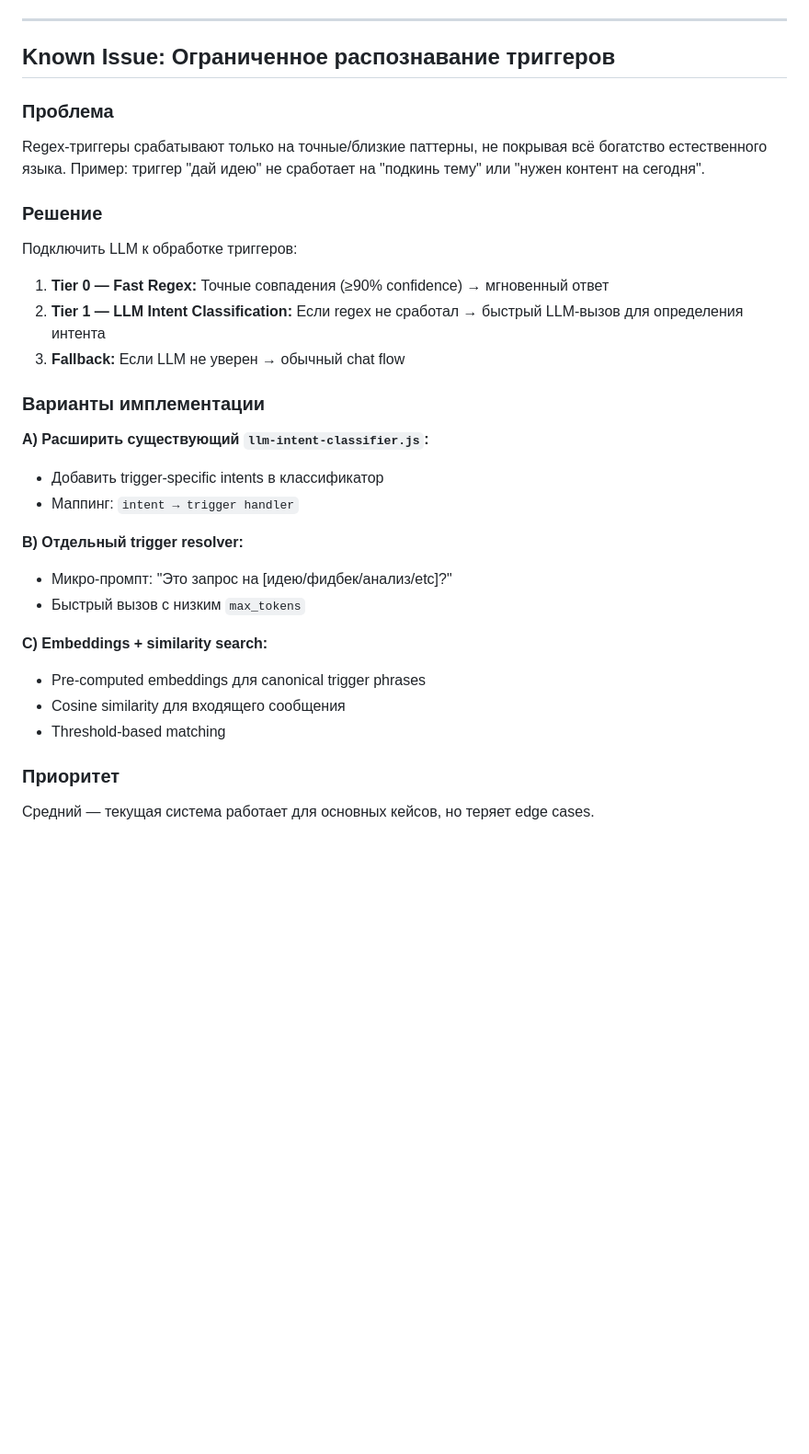
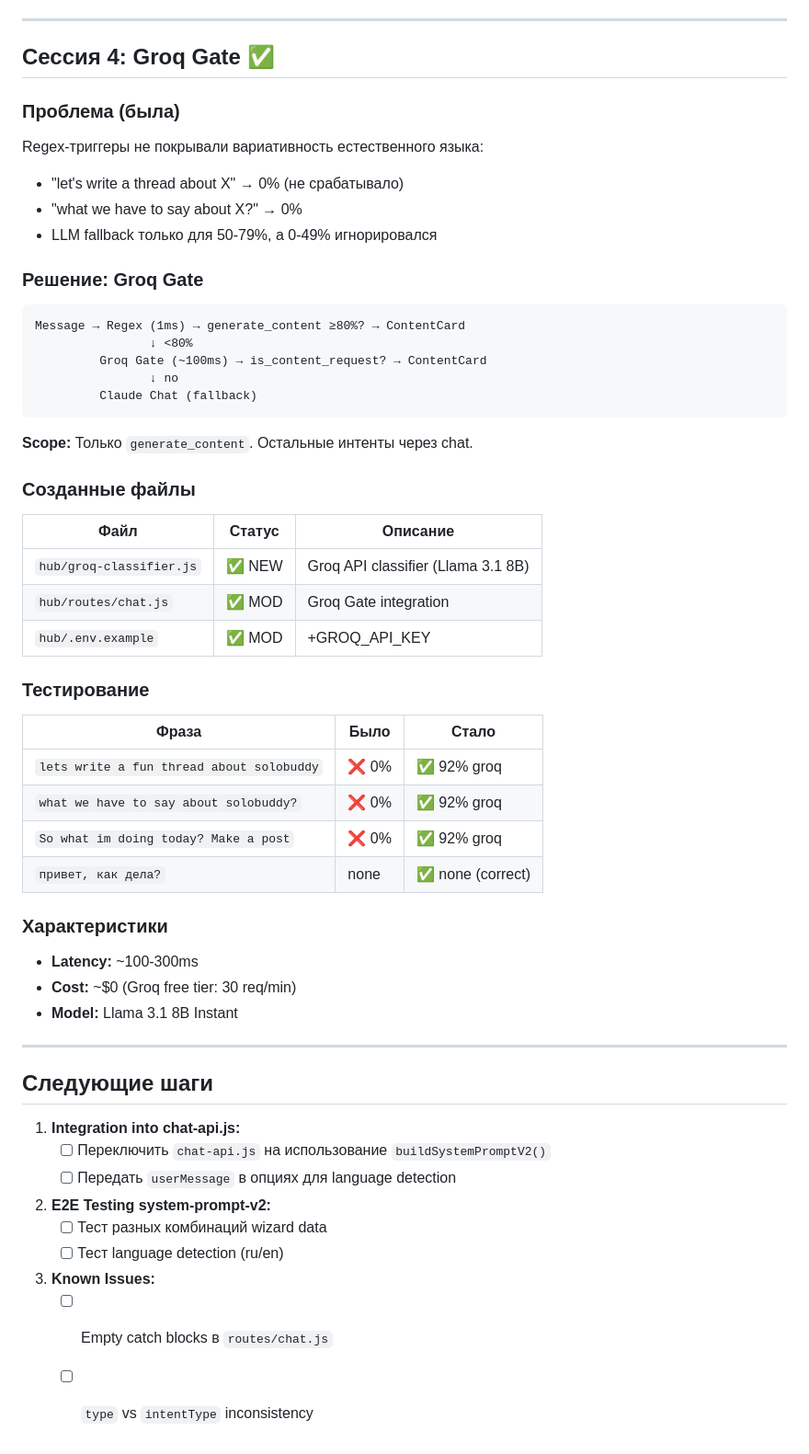
Before and after one commit to Humanji7/solobuddy, a Markdown page: docs/HANDOFF_2026-01-12.md, the part around the change. Shown at 92% size. GitHub-like rendering; blank space fills up the shorter version.

Commit message:
docs: update handoff with Groq Gate session
Co-Authored-By: Claude Opus 4.5 <noreply@anthropic.com>

````diff
--- a/docs/HANDOFF_2026-01-12.md
+++ b/docs/HANDOFF_2026-01-12.md
@@ -158,32 +158,60 @@ buildSystemPromptV2(options)
 
 ---
 
-## Known Issue: Ограниченное распознавание триггеров
+## Сессия 4: Groq Gate ✅
 
-### Проблема
-Regex-триггеры срабатывают только на точные/близкие паттерны, не покрывая всё богатство естественного языка. Пример: триггер "дай идею" не сработает на "подкинь тему" или "нужен контент на сегодня".
+### Проблема (была)
+Regex-триггеры не покрывали вариативность естественного языка:
+- "let's write a thread about X" → 0% (не срабатывало)
+- "what we have to say about X?" → 0%
+- LLM fallback только для 50-79%, а 0-49% игнорировался
 
-### Решение
-Подключить LLM к обработке триггеров:
+### Решение: Groq Gate
 
-1. **Tier 0 — Fast Regex:** Точные совпадения (≥90% confidence) → мгновенный ответ
-2. **Tier 1 — LLM Intent Classification:** Если regex не сработал → быстрый LLM-вызов для определения интента
-3. **Fallback:** Если LLM не уверен → обычный chat flow
+```
+Message → Regex (1ms) → generate_content ≥80%? → ContentCard
+                ↓ <80%
+         Groq Gate (~100ms) → is_content_request? → ContentCard
+                ↓ no
+         Claude Chat (fallback)
+```
 
-### Варианты имплементации
+**Scope:** Только `generate_content`. Остальные интенты через chat.
 
-**A) Расширить существующий `llm-intent-classifier.js`:**
-- Добавить trigger-specific intents в классификатор
-- Маппинг: `intent → trigger handler`
+### Созданные файлы
 
-**B) Отдельный trigger resolver:**
-- Микро-промпт: "Это запрос на [идею/фидбек/анализ/etc]?"
-- Быстрый вызов с низким `max_tokens`
+| Файл | Статус | Описание |
+|------|--------|----------|
+| `hub/groq-classifier.js` | ✅ NEW | Groq API classifier (Llama 3.1 8B) |
+| `hub/routes/chat.js` | ✅ MOD | Groq Gate integration |
+| `hub/.env.example` | ✅ MOD | +GROQ_API_KEY |
 
-**C) Embeddings + similarity search:**
-- Pre-computed embeddings для canonical trigger phrases
-- Cosine similarity для входящего сообщения
-- Threshold-based matching
+### Тестирование
 
-### Приоритет
-Средний — текущая система работает для основных кейсов, но теряет edge cases.
+| Фраза | Было | Стало |
+|-------|------|-------|
+| `lets write a fun thread about solobuddy` | ❌ 0% | ✅ 92% groq |
+| `what we have to say about solobuddy?` | ❌ 0% | ✅ 92% groq |
+| `So what im doing today? Make a post` | ❌ 0% | ✅ 92% groq |
+| `привет, как дела?` | none | ✅ none (correct) |
+
+### Характеристики
+- **Latency:** ~100-300ms
+- **Cost:** ~$0 (Groq free tier: 30 req/min)
+- **Model:** Llama 3.1 8B Instant
+
+---
+
+## Следующие шаги
+
+1. **Integration into chat-api.js:**
+   - [ ] Переключить `chat-api.js` на использование `buildSystemPromptV2()`
+   - [ ] Передать `userMessage` в опциях для language detection
+
+2. **E2E Testing system-prompt-v2:**
+   - [ ] Тест разных комбинаций wizard data
+   - [ ] Тест language detection (ru/en)
+
+3. **Known Issues:**
+   - [ ] Empty catch blocks в `routes/chat.js`
+   - [ ] `type` vs `intentType` inconsistency
````
